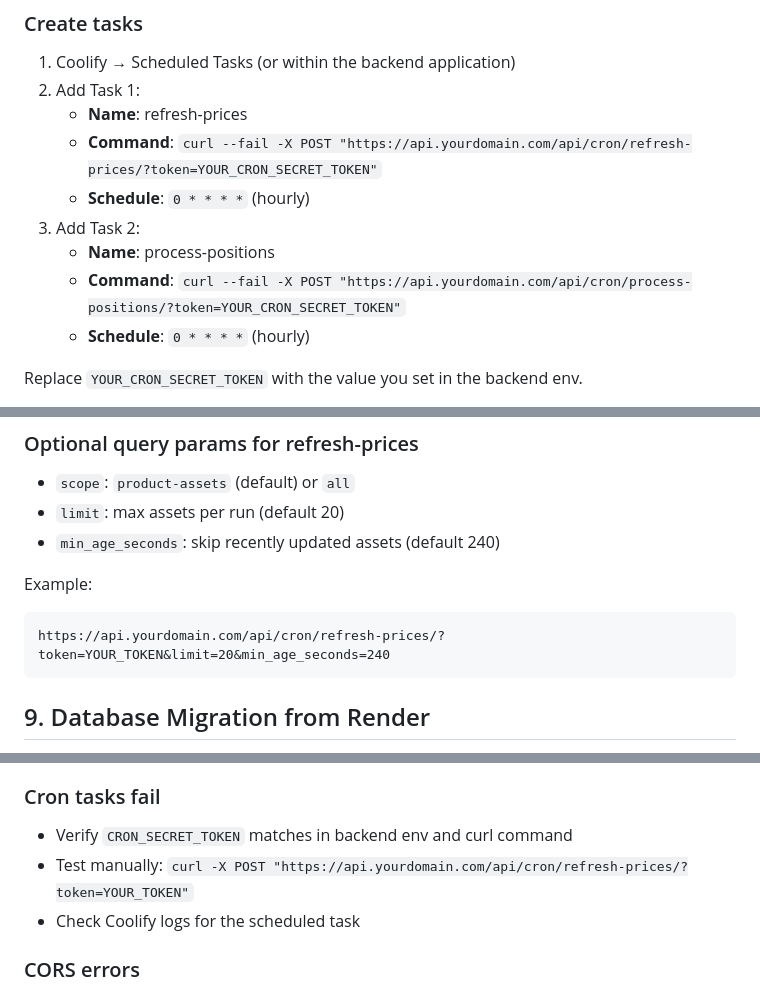
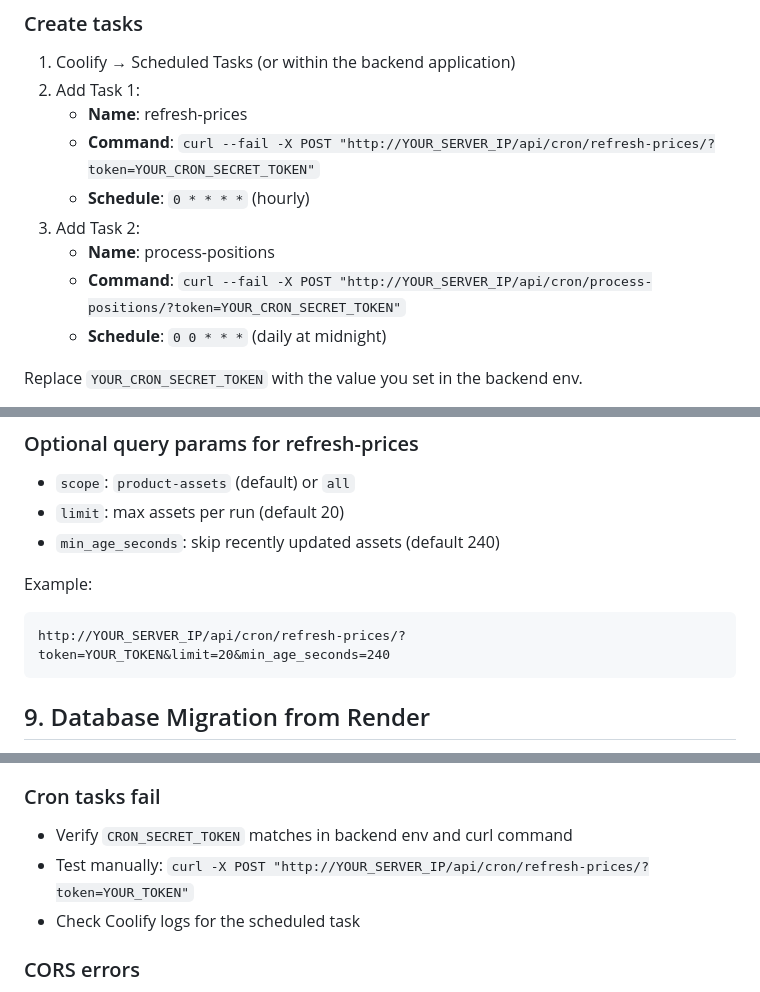
Before and after one commit to Laurentvial/panorama, a Markdown page: COOLIFY_DEPLOYMENT.md, 3 parts joined by grey strips. Rendered like a GitHub page.

Commit message:
Update COOLIFY deployment documentation: Change API endpoint URLs from HTTPS to HTTP and adjust cron task schedules for improved clarity and functionality. Ensure consistency in examples and testing instructions for manual API calls.

````diff
--- a/COOLIFY_DEPLOYMENT.md
+++ b/COOLIFY_DEPLOYMENT.md
@@ -225,12 +225,12 @@ Coolify Scheduled Tasks run `curl` to hit HTTP endpoints. The backend exposes cr
 1. Coolify → Scheduled Tasks (or within the backend application)
 2. Add Task 1:
    - **Name**: refresh-prices
-   - **Command**: `curl --fail -X POST "https://api.yourdomain.com/api/cron/refresh-prices/?token=YOUR_CRON_SECRET_TOKEN"`
+   - **Command**: `curl --fail -X POST "http://YOUR_SERVER_IP/api/cron/refresh-prices/?token=YOUR_CRON_SECRET_TOKEN"`
    - **Schedule**: `0 * * * *` (hourly)
 3. Add Task 2:
    - **Name**: process-positions
-   - **Command**: `curl --fail -X POST "https://api.yourdomain.com/api/cron/process-positions/?token=YOUR_CRON_SECRET_TOKEN"`
-   - **Schedule**: `0 * * * *` (hourly)
+   - **Command**: `curl --fail -X POST "http://YOUR_SERVER_IP/api/cron/process-positions/?token=YOUR_CRON_SECRET_TOKEN"`
+   - **Schedule**: `0 0 * * *` (daily at midnight)
 
 Replace `YOUR_CRON_SECRET_TOKEN` with the value you set in the backend env.
 
@@ -245,7 +245,7 @@ Replace `YOUR_CRON_SECRET_TOKEN` with the value you set in the backend env.
 Example:
 
 ```
-https://api.yourdomain.com/api/cron/refresh-prices/?token=YOUR_TOKEN&limit=20&min_age_seconds=240
+http://YOUR_SERVER_IP/api/cron/refresh-prices/?token=YOUR_TOKEN&limit=20&min_age_seconds=240
 ```
 
 ## 9. Database Migration from Render
@@ -295,7 +295,7 @@ Then redeploy.
 ### Cron tasks fail
 
 - Verify `CRON_SECRET_TOKEN` matches in backend env and curl command
-- Test manually: `curl -X POST "https://api.yourdomain.com/api/cron/refresh-prices/?token=YOUR_TOKEN"`
+- Test manually: `curl -X POST "http://YOUR_SERVER_IP/api/cron/refresh-prices/?token=YOUR_TOKEN"`
 - Check Coolify logs for the scheduled task
 
 ### CORS errors
````
